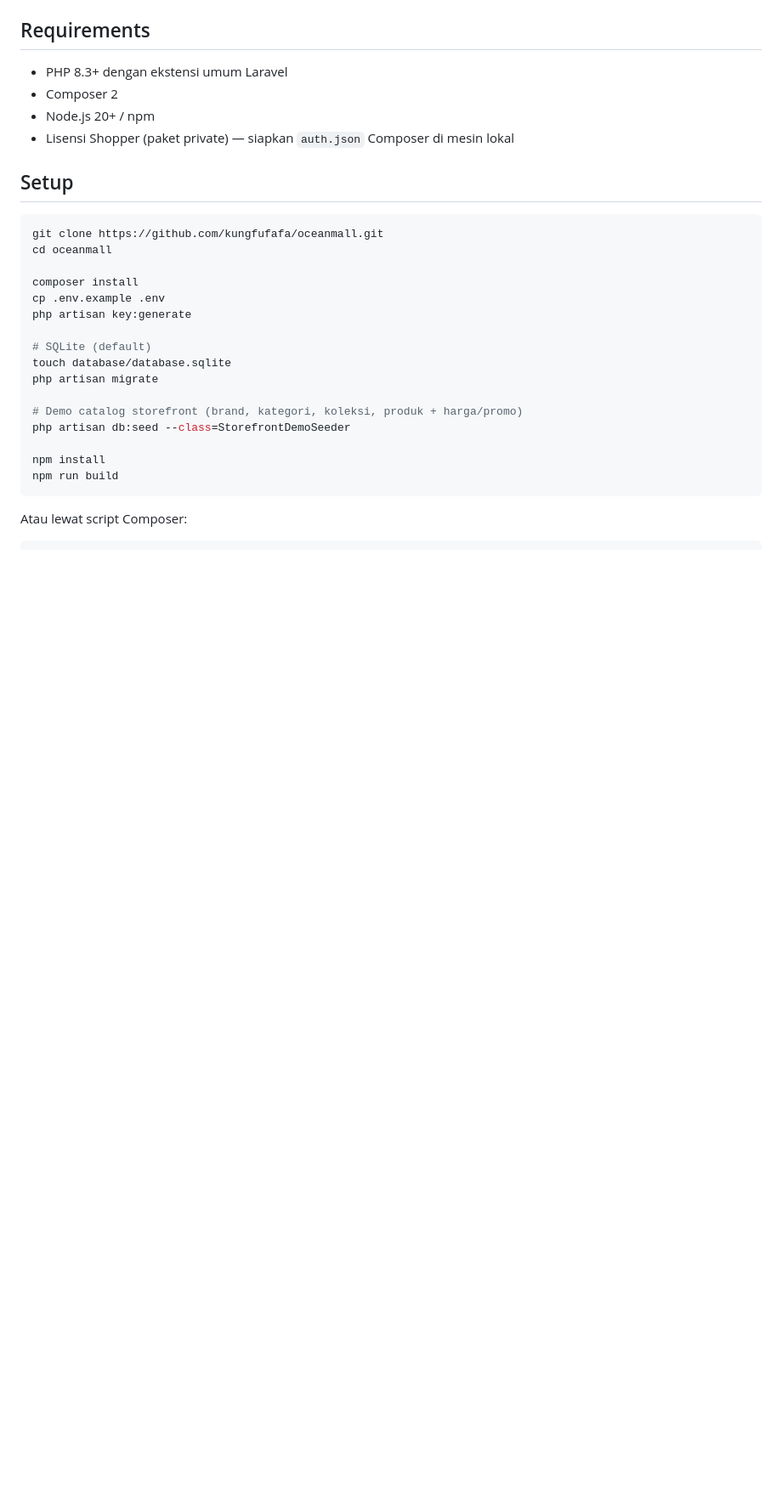
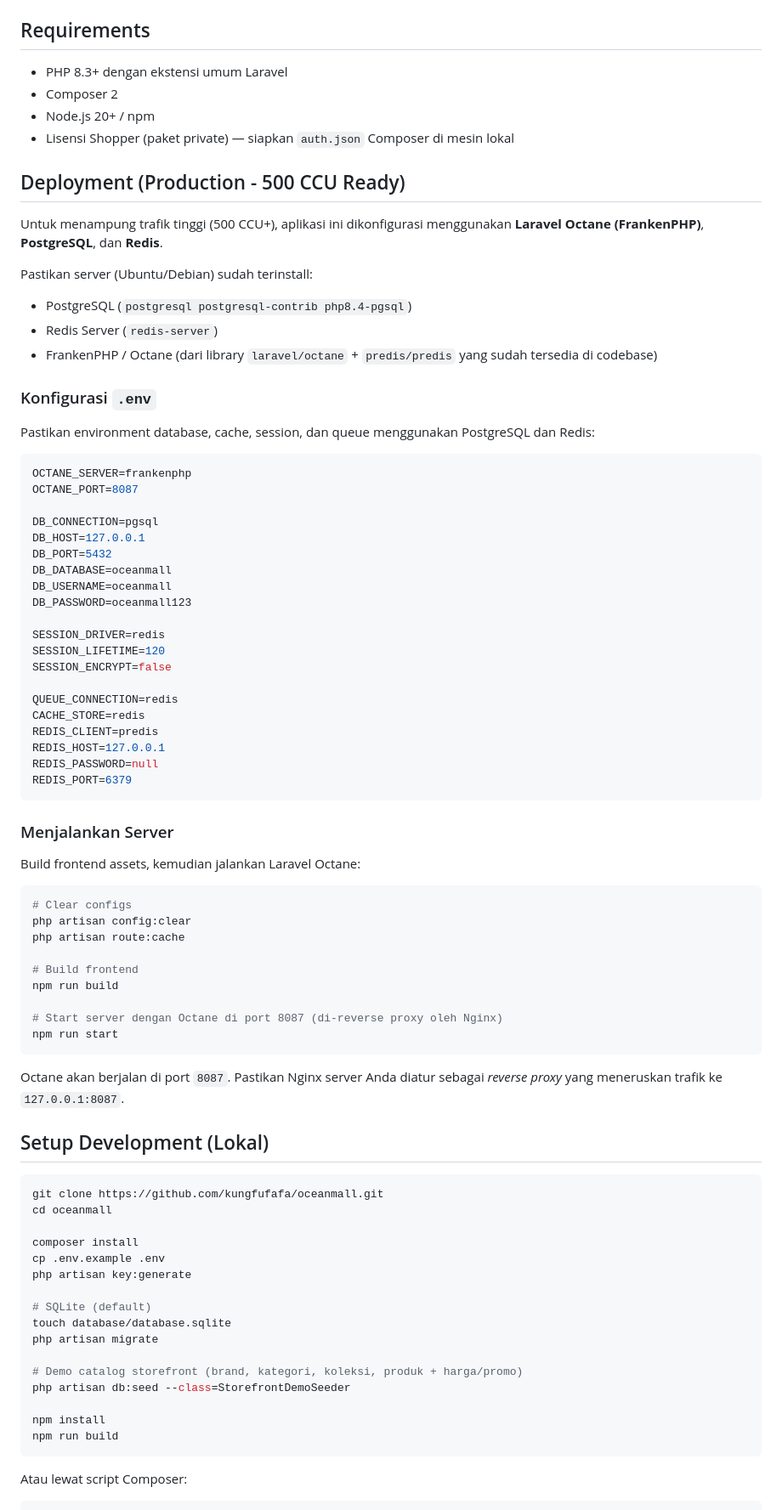
Before and after one commit to kungfufafa/oceanmall, a Markdown page: README.md, the part around one of its changes. Shown at 85% size. Drawn GitHub-style; blank space fills up the shorter version.

Commit message:
docs: add deployment instructions for high concurrency production server

````diff
--- a/README.md
+++ b/README.md
@@ -26,7 +26,59 @@ E-commerce storefront starter berbasis [Laravel](https://laravel.com) + [Shopper
 - Node.js 20+ / npm
 - Lisensi Shopper (paket private) — siapkan `auth.json` Composer di mesin lokal
 
-## Setup
+## Deployment (Production - 500 CCU Ready)
+
+Untuk menampung trafik tinggi (500 CCU+), aplikasi ini dikonfigurasi menggunakan **Laravel Octane (FrankenPHP)**, **PostgreSQL**, dan **Redis**.
+
+Pastikan server (Ubuntu/Debian) sudah terinstall:
+- PostgreSQL (`postgresql postgresql-contrib php8.4-pgsql`)
+- Redis Server (`redis-server`)
+- FrankenPHP / Octane (dari library `laravel/octane` + `predis/predis` yang sudah tersedia di codebase)
+
+### Konfigurasi `.env`
+Pastikan environment database, cache, session, dan queue menggunakan PostgreSQL dan Redis:
+
+```env
+OCTANE_SERVER=frankenphp
+OCTANE_PORT=8087
+
+DB_CONNECTION=pgsql
+DB_HOST=127.0.0.1
+DB_PORT=5432
+DB_DATABASE=oceanmall
+DB_USERNAME=oceanmall
+DB_PASSWORD=oceanmall123
+
+SESSION_DRIVER=redis
+SESSION_LIFETIME=120
+SESSION_ENCRYPT=false
+
+QUEUE_CONNECTION=redis
+CACHE_STORE=redis
+REDIS_CLIENT=predis
+REDIS_HOST=127.0.0.1
+REDIS_PASSWORD=null
+REDIS_PORT=6379
+```
+
+### Menjalankan Server
+Build frontend assets, kemudian jalankan Laravel Octane:
+
+```bash
+# Clear configs
+php artisan config:clear
+php artisan route:cache
+
+# Build frontend
+npm run build
+
+# Start server dengan Octane di port 8087 (di-reverse proxy oleh Nginx)
+npm run start
+```
+
+Octane akan berjalan di port `8087`. Pastikan Nginx server Anda diatur sebagai _reverse proxy_ yang meneruskan trafik ke `127.0.0.1:8087`.
+
+## Setup Development (Lokal)
 
 ```bash
 git clone https://github.com/kungfufafa/oceanmall.git
````
Also changed, not shown: other parts of README.md (+1 -1 lines).
